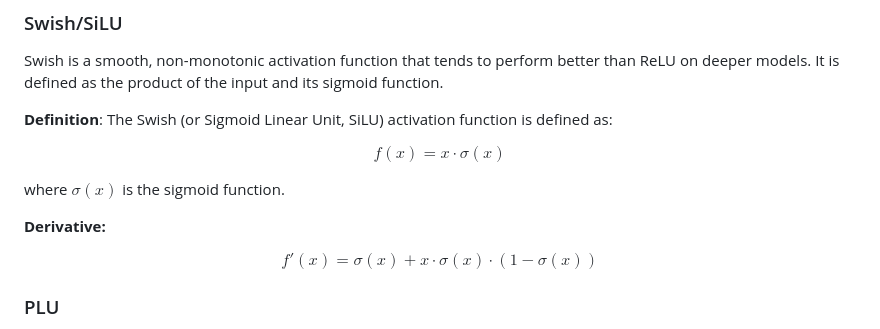
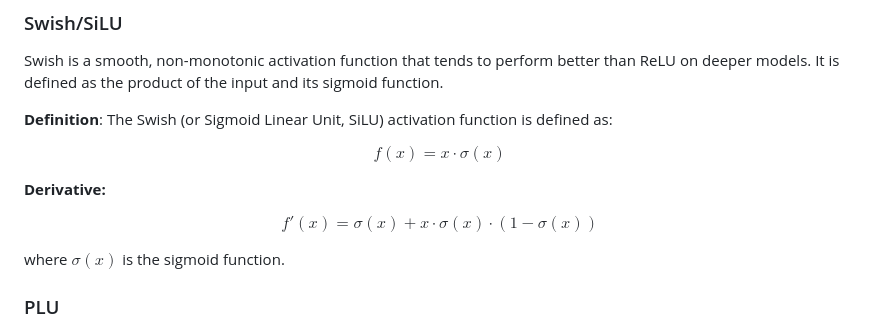
Before and after one commit to Apozzi/convnetjs-extras, a Markdown page: README.md, the part around the change. GitHub-like rendering.

```diff
--- a/README.md
+++ b/README.md
@@ -103,13 +103,14 @@ $$
 f(x) = x \cdot \sigma(x)
 $$
 
-where $\sigma(x)$ is the sigmoid function.
 
 **Derivative:**
 
 $$
 f'(x) = \sigma(x) + x \cdot \sigma(x) \cdot (1 - \sigma(x))
 $$
+
+where $\sigma(x)$ is the sigmoid function.
 
 ### PLU
 Piecewise Linear Unit (PLU) is an activation function that allows for multiple linear segments, which can help in capturing complex patterns in the data.
```
